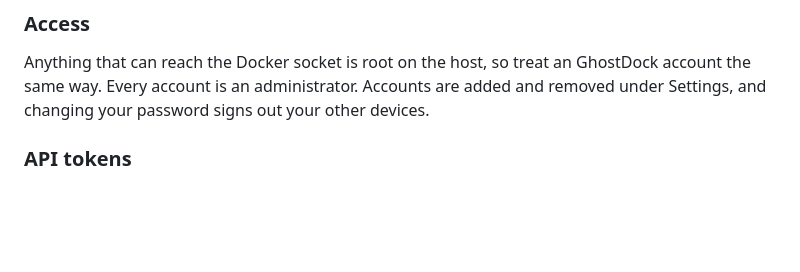
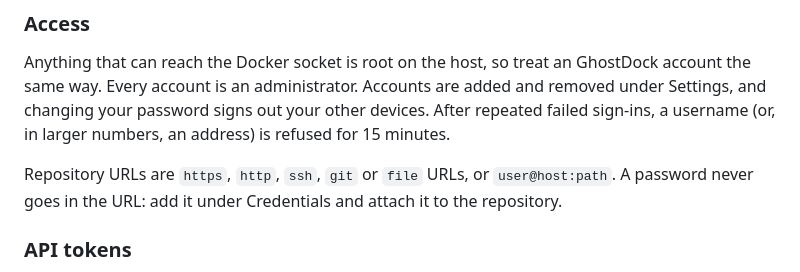
Before and after one commit to Ghost-Assembly/ghostdock, a Markdown page: README.md, the part around the change. Drawn GitHub-style; blank space fills up the shorter version.

Commit message:
docs: note sign-in limits and which repository URLs are accepted

```diff
--- a/README.md
+++ b/README.md
@@ -151,7 +151,12 @@ base64 (`openssl rand -base64 32`).
 Anything that can reach the Docker socket is root on the host, so treat an
 GhostDock account the same way. Every account is an administrator. Accounts are
 added and removed under Settings, and changing your password signs out your
-other devices.
+other devices. After repeated failed sign-ins, a username (or, in larger
+numbers, an address) is refused for 15 minutes.
+
+Repository URLs are `https`, `http`, `ssh`, `git` or `file` URLs, or
+`user@host:path`. A password never goes in the URL: add it under Credentials
+and attach it to the repository.
 
 ### API tokens
 
```
